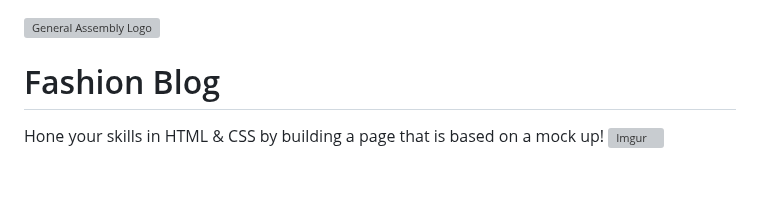
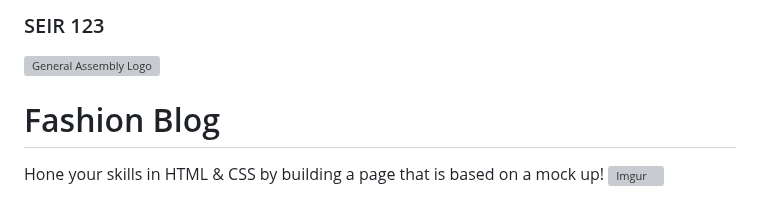
Before and after one commit to taubman33/Fashion-Blog, a Markdown page: README.md, the part around the change. Drawn GitHub-style; blank space fills up the shorter version; grey boxes are pictures that could not be loaded.

```diff
--- a/README.md
+++ b/README.md
@@ -1,3 +1,5 @@
+### SEIR 123
+
 [![General Assembly Logo](https://camo.githubusercontent.com/1a91b05b8f4d44b5bbfb83abac2b0996d8e26c92/687474703a2f2f692e696d6775722e636f6d2f6b6538555354712e706e67)](https://generalassemb.ly/education/web-development-immersive)
 
 # Fashion Blog
```
